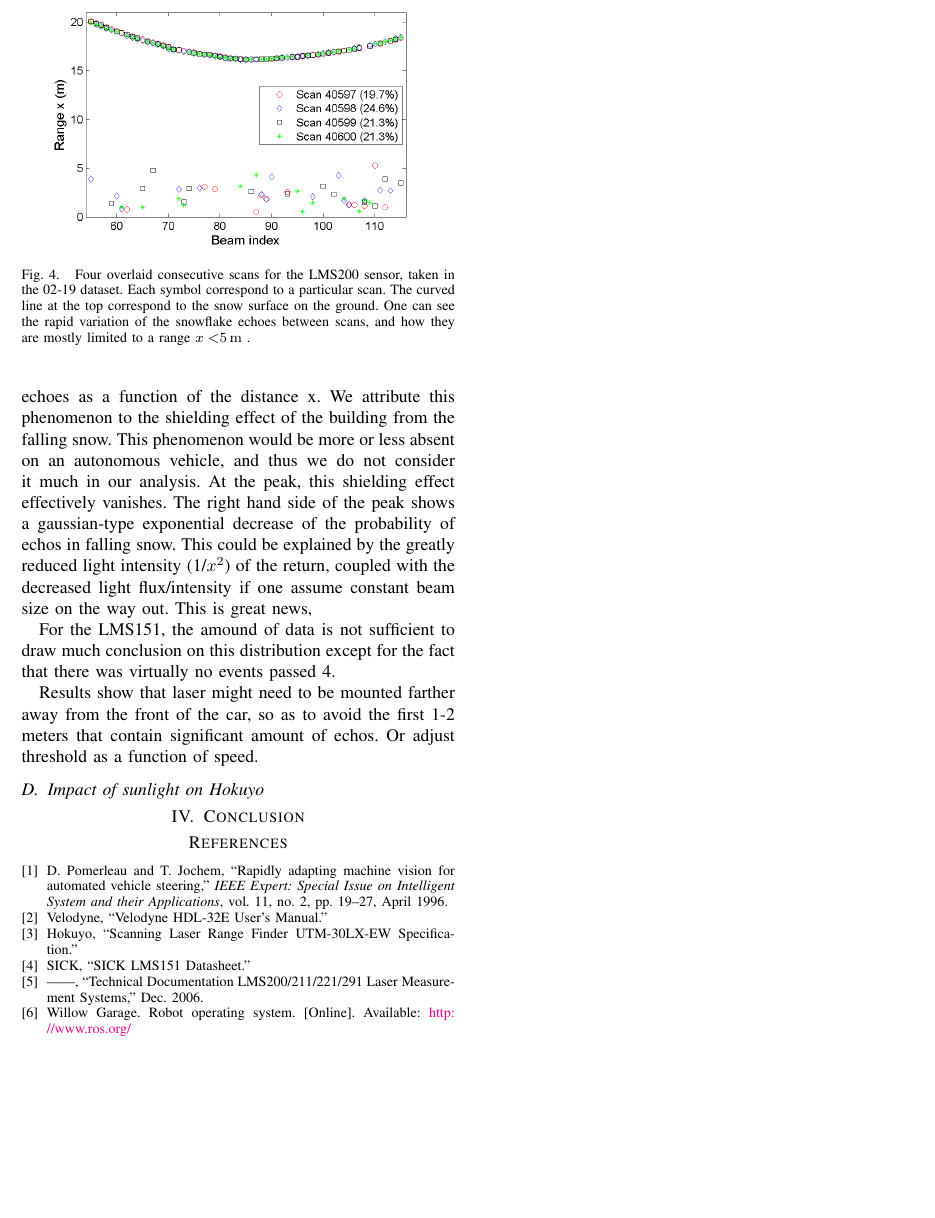
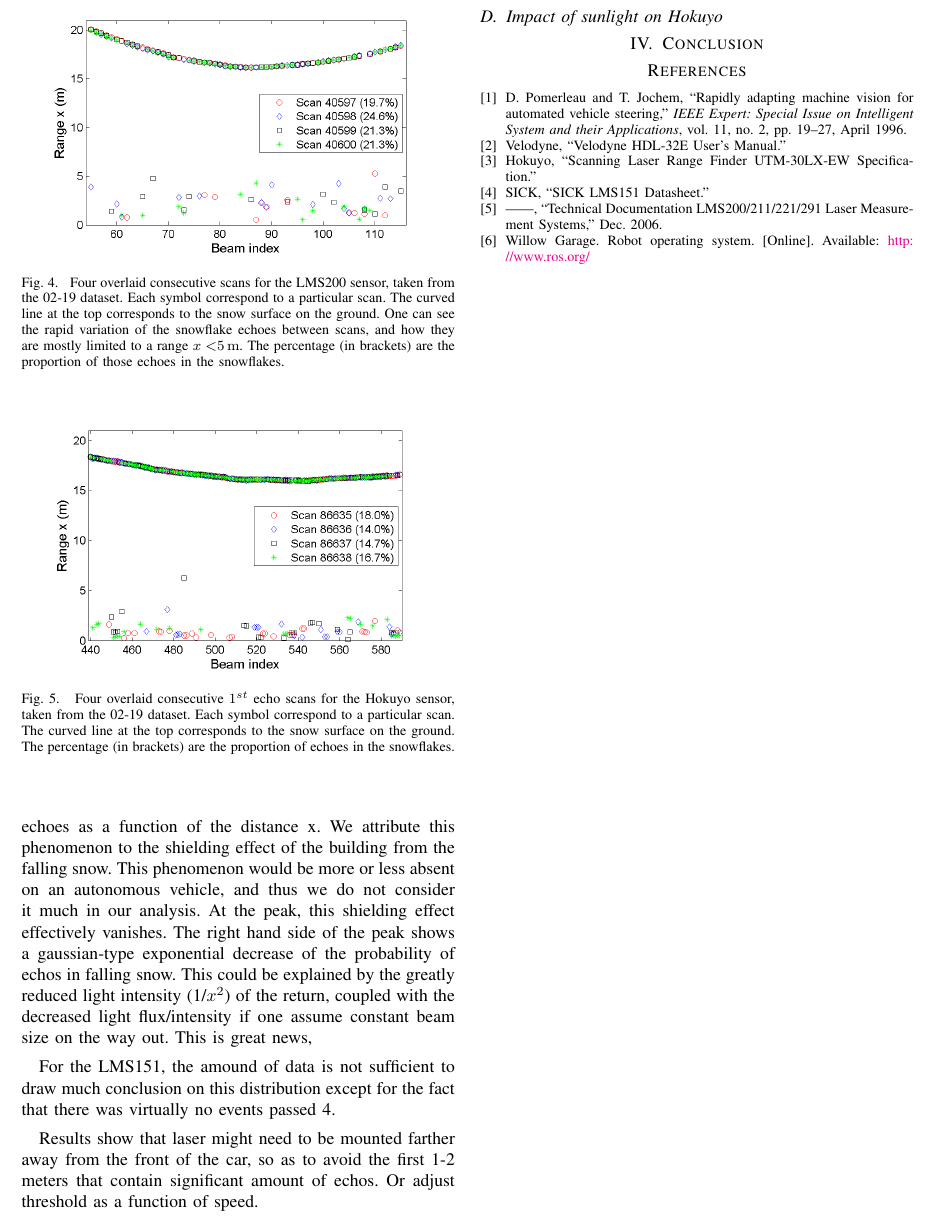
Before and after one commit to smichaud/LidarSnowfall, a LaTeX paper (Article/root.tex, which reads Article/tex/data_analysis.tex): part of page 4 of 6, cut so that both start at the same text, the shorter picture padded with empty space. Compiled offline with pdfLaTeX.

Commit message:
Ajout d'un graphique pour Hokuyo + new text

```diff
--- a/Article/tex/data_analysis.tex
+++ b/Article/tex/data_analysis.tex
@@ -33,9 +33,17 @@ or by design for the multi-echo Hokuyo. Indeed,
 \begin{figure}[th]
     \centering
     \includegraphics[width=0.95\linewidth]{./img/LMS200_4Scans_Feb19.png}
-    \caption{Four overlaid consecutive scans for the LMS200 sensor, taken in the 02-19 dataset. Each symbol correspond to a particular scan. The curved line at the top correspond to the snow surface on the ground. One can see the rapid variation of the snowflake echoes between scans, and how they are mostly limited to a range $x<$\SI{5}{\meter} .}
+    \caption{Four overlaid consecutive scans for the LMS200 sensor, taken from the 02-19 dataset. Each symbol correspond to a particular scan. The curved line at the top corresponds to the snow surface on the ground. One can see the rapid variation of the snowflake echoes between scans, and how they are mostly limited to a range $x<$\SI{5}{\meter}. The percentage (in brackets) are the proportion of those echoes in the snowflakes.}
     \label{fig:LMS200_4Scans_Feb19}
 \end{figure}
+
+\begin{figure}[th]
+    \centering
+    \includegraphics[width=0.93\linewidth]{./img/Hokuyo_4Scans_Feb19.png}
+    \caption{Four overlaid consecutive $1^{st}$ echo scans for the Hokuyo sensor, taken from the 02-19 dataset. Each symbol correspond to a particular scan. The curved line at the top corresponds to the snow surface on the ground. The percentage (in brackets) are the proportion of echoes in the snowflakes.}
+    \label{fig:Hokuyo_4Scans_Feb19}
+\end{figure}
+
 
 
 A significant side benefit of those more sensitive sensors is that hey are able to record the timeline of a snow storm at a temporally fine-grained. This is something that is not possible with traditional snow measuring equipment, which can only report accumulation over long period of times. Indeed, for b) we see a pretty steady snowfall from t=1 to t=4 hours, with a peak around t=1.25 hours. This could be helpful in modeling a snowstorm in a simulator.
```
Also changed, not shown: Article/img/Hokuyo_4Scans_Feb19.png (added), Article/tex/data_analysis.tex (2 more changed lines).
